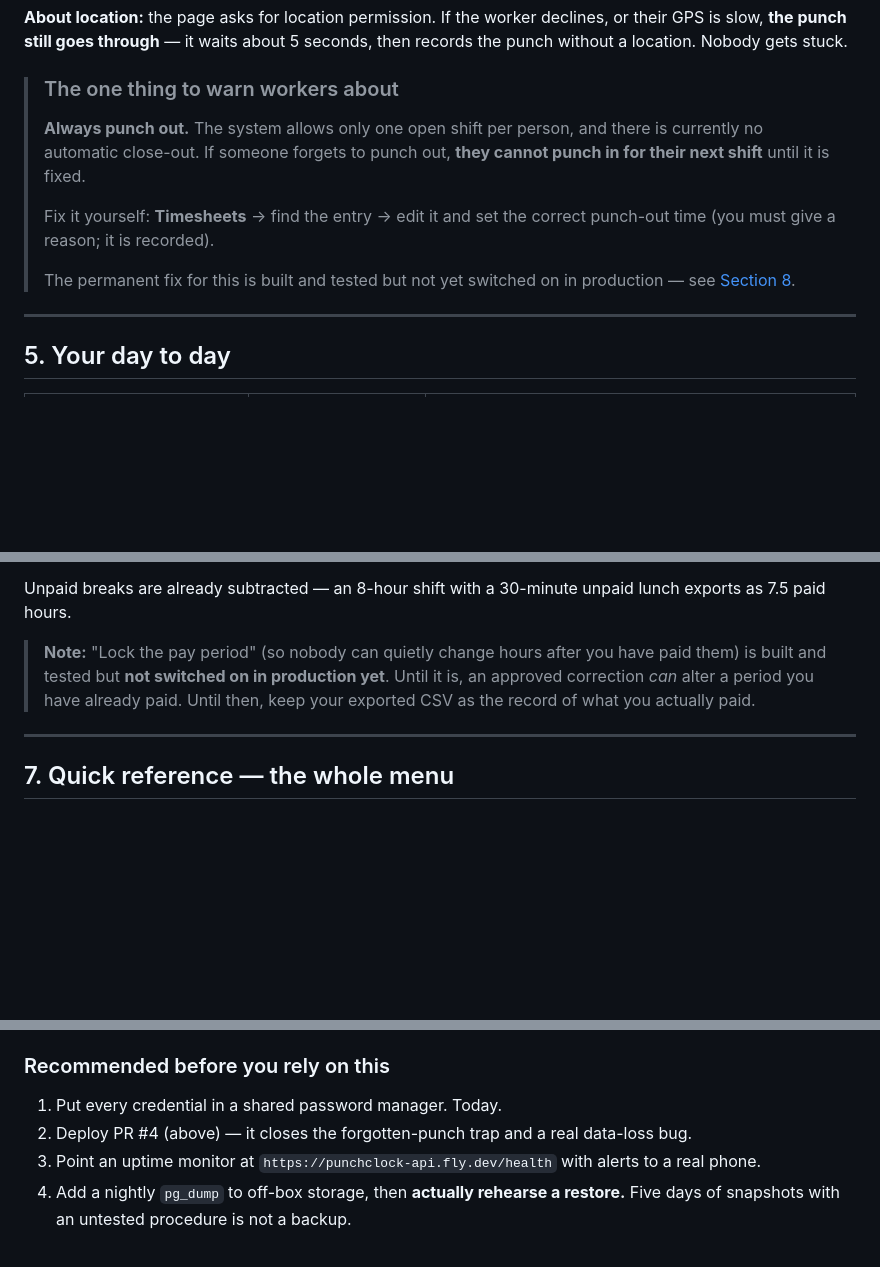
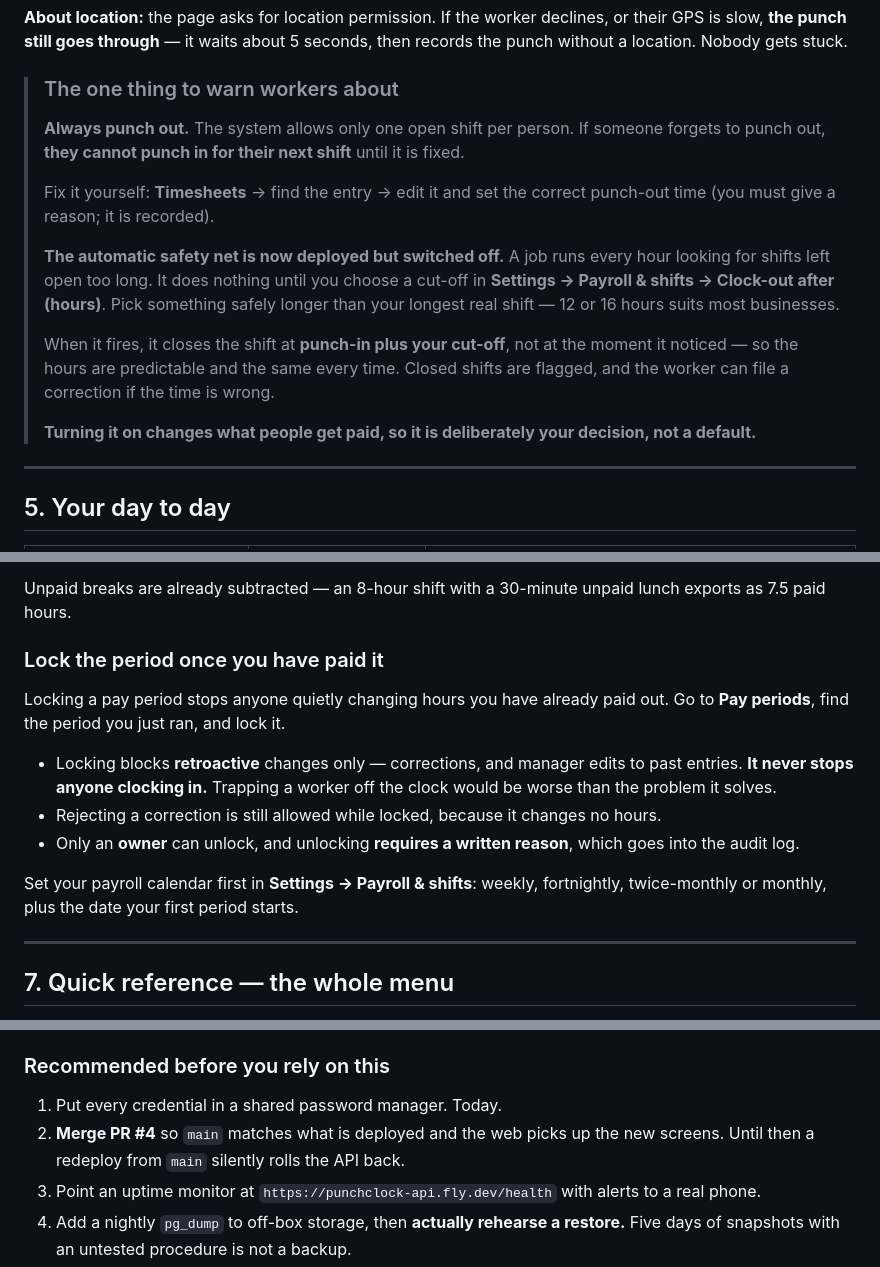
Before and after one commit to aqillakhani/punchclock-pro, a Markdown page: docs/HANDOVER.md, 3 parts joined by grey strips. Drawn GitHub-style; blank space fills up the shorter version.

```diff
--- a/docs/HANDOVER.md
+++ b/docs/HANDOVER.md
@@ -141,15 +141,23 @@ their GPS is slow, **the punch still goes through** — it waits about 5 seconds
 records the punch without a location. Nobody gets stuck.
 
 > ### The one thing to warn workers about
-> **Always punch out.** The system allows only one open shift per person, and there
-> is currently no automatic close-out. If someone forgets to punch out, **they cannot
-> punch in for their next shift** until it is fixed.
+> **Always punch out.** The system allows only one open shift per person. If someone
+> forgets to punch out, **they cannot punch in for their next shift** until it is fixed.
 >
 > Fix it yourself: **Timesheets** → find the entry → edit it and set the correct
 > punch-out time (you must give a reason; it is recorded).
 >
-> The permanent fix for this is built and tested but not yet switched on in
-> production — see [Section 8](#what-is-not-finished).
+> **The automatic safety net is now deployed but switched off.** A job runs every hour
+> looking for shifts left open too long. It does nothing until you choose a cut-off in
+> **Settings → Payroll & shifts → Clock-out after (hours)**. Pick something safely
+> longer than your longest real shift — 12 or 16 hours suits most businesses.
+>
+> When it fires, it closes the shift at **punch-in plus your cut-off**, not at the
+> moment it noticed — so the hours are predictable and the same every time. Closed
+> shifts are flagged, and the worker can file a correction if the time is wrong.
+>
+> **Turning it on changes what people get paid, so it is deliberately your decision,
+> not a default.**
 
 ---
 
@@ -185,10 +193,20 @@ records the punch without a location. Nobody gets stuck.
 Unpaid breaks are already subtracted — an 8-hour shift with a 30-minute unpaid lunch
 exports as 7.5 paid hours.
 
-> **Note:** "Lock the pay period" (so nobody can quietly change hours after you have
-> paid them) is built and tested but **not switched on in production yet**. Until it
-> is, an approved correction *can* alter a period you have already paid. Until then,
-> keep your exported CSV as the record of what you actually paid.
+### Lock the period once you have paid it
+
+Locking a pay period stops anyone quietly changing hours you have already paid out.
+Go to **Pay periods**, find the period you just ran, and lock it.
+
+- Locking blocks **retroactive** changes only — corrections, and manager edits to past
+  entries. **It never stops anyone clocking in.** Trapping a worker off the clock
+  would be worse than the problem it solves.
+- Rejecting a correction is still allowed while locked, because it changes no hours.
+- Only an **owner** can unlock, and unlocking **requires a written reason**, which goes
+  into the audit log.
+
+Set your payroll calendar first in **Settings → Payroll & shifts**: weekly, fortnightly,
+twice-monthly or monthly, plus the date your first period starts.
 
 ---
 
@@ -347,7 +394,8 @@ Web deploys itself from `main` via Vercel's Git integration.
 ### Recommended before you rely on this
 
 1. Put every credential in a shared password manager. Today.
-2. Deploy PR #4 (above) — it closes the forgotten-punch trap and a real data-loss bug.
+2. **Merge PR #4** so `main` matches what is deployed and the web picks up the new
+   screens. Until then a redeploy from `main` silently rolls the API back.
 3. Point an uptime monitor at `https://punchclock-api.fly.dev/health` with alerts to a
    real phone.
 4. Add a nightly `pg_dump` to off-box storage, then **actually rehearse a restore.**
```
Also changed, not shown: other parts of docs/HANDOVER.md (+43 -14 lines).
